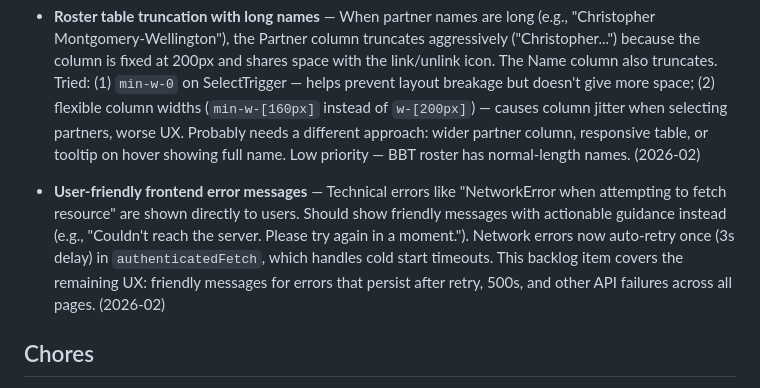
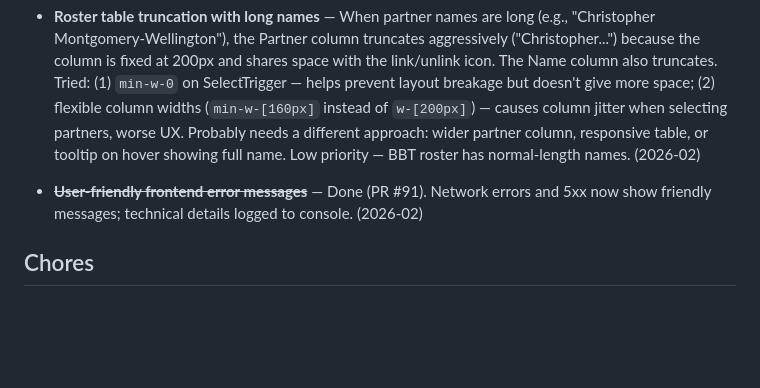
Before and after one commit to MarkFrankle/GroupBuilder, a Markdown page: BACKLOG.md, the part around the change. Rendered like a GitHub page; blank space fills up the shorter version.

Commit message:
docs: mark friendly error messages backlog item as done
Co-Authored-By: Claude Opus 4.6 <noreply@anthropic.com>

```diff
--- a/BACKLOG.md
+++ b/BACKLOG.md
@@ -13,7 +13,7 @@ Ideas, feature requests, and wishlist items. Not prioritized, not committed to.
 
 - **Roster table truncation with long names** — When partner names are long (e.g., "Christopher Montgomery-Wellington"), the Partner column truncates aggressively ("Christopher...") because the column is fixed at 200px and shares space with the link/unlink icon. The Name column also truncates. Tried: (1) `min-w-0` on SelectTrigger — helps prevent layout breakage but doesn't give more space; (2) flexible column widths (`min-w-[160px]` instead of `w-[200px]`) — causes column jitter when selecting partners, worse UX. Probably needs a different approach: wider partner column, responsive table, or tooltip on hover showing full name. Low priority — BBT roster has normal-length names. (2026-02)
 
-- **User-friendly frontend error messages** — Technical errors like "NetworkError when attempting to fetch resource" are shown directly to users. Should show friendly messages with actionable guidance instead (e.g., "Couldn't reach the server. Please try again in a moment."). Network errors now auto-retry once (3s delay) in `authenticatedFetch`, which handles cold start timeouts. This backlog item covers the remaining UX: friendly messages for errors that persist after retry, 500s, and other API failures across all pages. (2026-02)
+- ~~**User-friendly frontend error messages**~~ — Done (PR #91). Network errors and 5xx now show friendly messages; technical details logged to console. (2026-02)
 
 ## Chores
 
```
